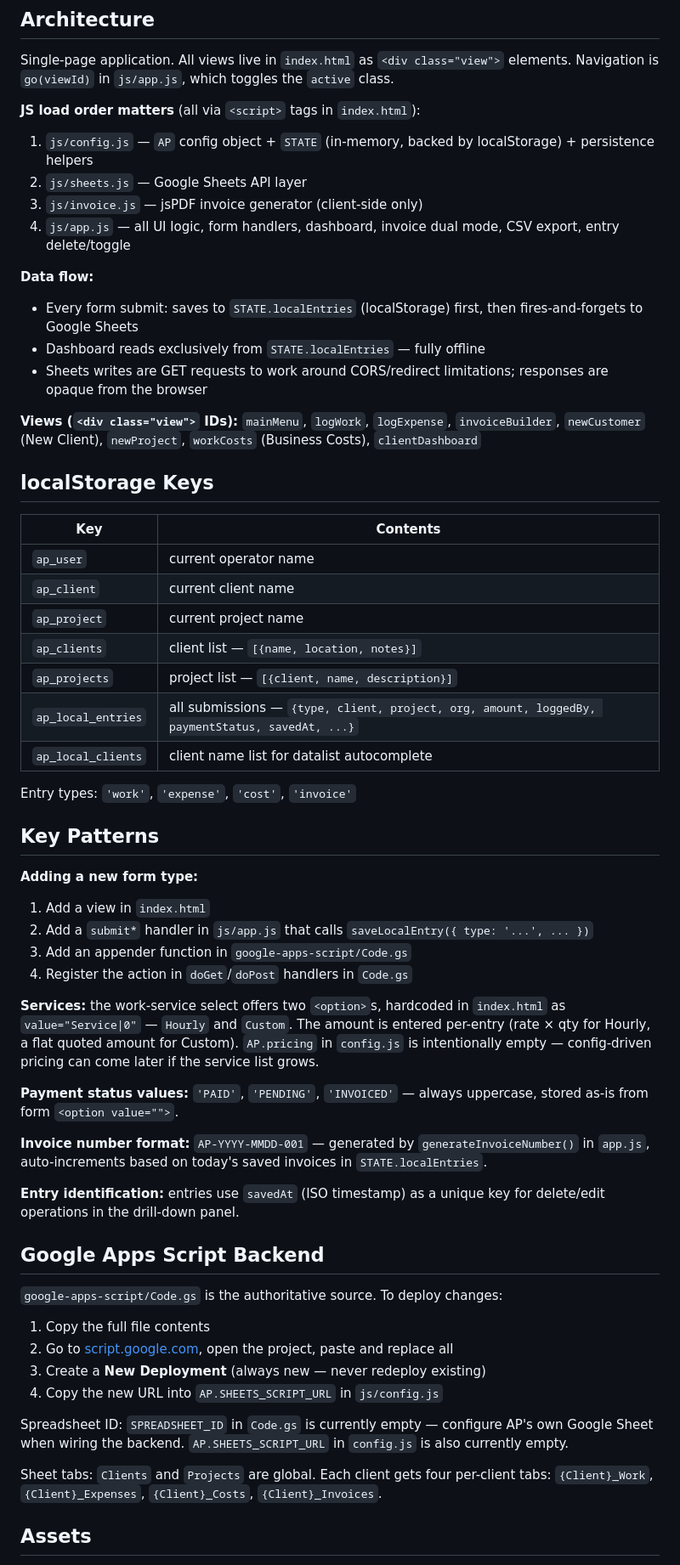
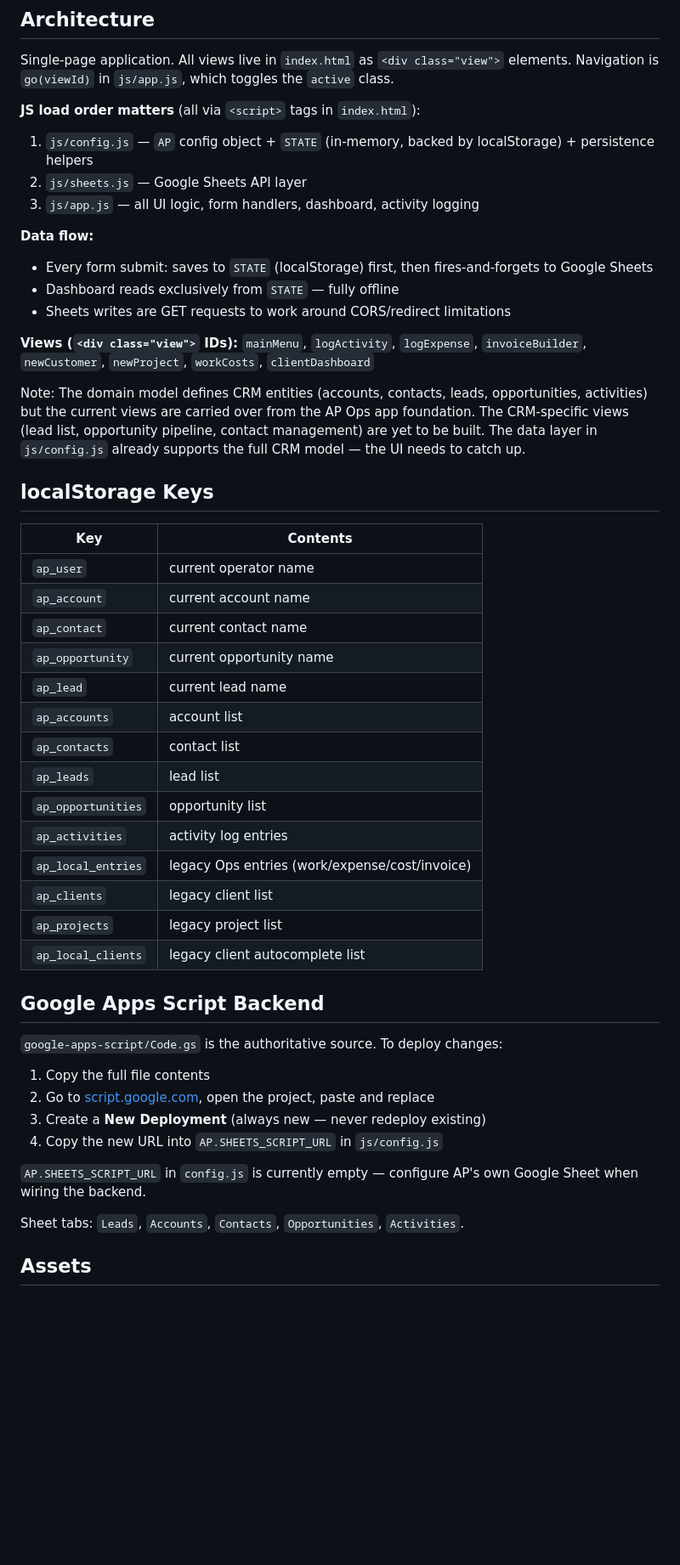
Before and after one commit to wmestrinho/ap-crm, a Markdown page: CLAUDE.md, the part around one of its changes. Shown at 85% size. GitHub-like rendering; blank space fills up the shorter version.

Commit message:
fix: rewrite CLAUDE.md to accurately describe AP CRM (was copy of AP Ops CLAUDE.md)

```diff
--- a/CLAUDE.md
+++ b/CLAUDE.md
@@ -49,58 +46,48 @@ Single-page application. All views live in `index.html` as `<div class="view">`
 **JS load order matters** (all via `<script>` tags in `index.html`):
 1. `js/config.js` — `AP` config object + `STATE` (in-memory, backed by localStorage) + persistence helpers
 2. `js/sheets.js` — Google Sheets API layer
-3. `js/invoice.js` — jsPDF invoice generator (client-side only)
-4. `js/app.js` — all UI logic, form handlers, dashboard, invoice dual mode, CSV export, entry delete/toggle
+3. `js/app.js` — all UI logic, form handlers, dashboard, activity logging
 
 **Data flow:**
-- Every form submit: saves to `STATE.localEntries` (localStorage) first, then fires-and-forgets to Google Sheets
-- Dashboard reads exclusively from `STATE.localEntries` — fully offline
-- Sheets writes are GET requests to work around CORS/redirect limitations; responses are opaque from the browser
+- Every form submit: saves to `STATE` (localStorage) first, then fires-and-forgets to Google Sheets
+- Dashboard reads exclusively from `STATE` — fully offline
+- Sheets writes are GET requests to work around CORS/redirect limitations
 
-**Views (`<div class="view">` IDs):** `mainMenu`, `logWork`, `logExpense`, `invoiceBuilder`, `newCustomer` (New Client), `newProject`, `workCosts` (Business Costs), `clientDashboard`
+**Views (`<div class="view">` IDs):** `mainMenu`, `logActivity`, `logExpense`, `invoiceBuilder`, `newCustomer`, `newProject`, `workCosts`, `clientDashboard`
+
+Note: The domain model defines CRM entities (accounts, contacts, leads, opportunities, activities) but the current views are carried over from the AP Ops app foundation. The CRM-specific views (lead list, opportunity pipeline, contact management) are yet to be built. The data layer in `js/config.js` already supports the full CRM model — the UI needs to catch up.
 
 ## localStorage Keys
 
 | Key | Contents |
 |-----|----------|
 | `ap_user` | current operator name |
-| `ap_client` | current client name |
-| `ap_project` | current project name |
-| `ap_clients` | client list — `[{name, location, notes}]` |
-| `ap_projects` | project list — `[{client, name, description}]` |
-| `ap_local_entries` | all submissions — `{type, client, project, org, amount, loggedBy, paymentStatus, savedAt, ...}` |
-| `ap_local_clients` | client name list for datalist autocomplete |
-
-Entry types: `'work'`, `'expense'`, `'cost'`, `'invoice'`
-
-## Key Patterns
-
-**Adding a new form type:**
-1. Add a view in `index.html`
-2. Add a `submit*` handler in `js/app.js` that calls `saveLocalEntry({ type: '...', ... })`
-3. Add an appender function in `google-apps-script/Code.gs`
-4. Register the action in `doGet`/`doPost` handlers in `Code.gs`
-
-**Services:** the work-service select offers two `<option>`s, hardcoded in `index.html` as `value="Service|0"` — `Hourly` and `Custom`. The amount is entered per-entry (rate × qty for Hourly, a flat quoted amount for Custom). `AP.pricing` in `config.js` is intentionally empty — config-driven pricing can come later if the service list grows.
-
-**Payment status values:** `'PAID'`, `'PENDING'`, `'INVOICED'` — always uppercase, stored as-is from form `<option value="">`.
-
-**Invoice number format:** `AP-YYYY-MMDD-001` — generated by `generateInvoiceNumber()` in `app.js`, auto-increments based on today's saved invoices in `STATE.localEntries`.
-
-**Entry identification:** entries use `savedAt` (ISO timestamp) as a unique key for delete/edit operations in the drill-down panel.
+| `ap_account` | current account name |
+| `ap_contact` | current contact name |
+| `ap_opportunity` | current opportunity name |
+| `ap_lead` | current lead name |
+| `ap_accounts` | account list |
+| `ap_contacts` | contact list |
+| `ap_leads` | lead list |
+| `ap_opportunities` | opportunity list |
+| `ap_activities` | activity log entries |
+| `ap_local_entries` | legacy Ops entries (work/expense/cost/invoice) |
+| `ap_clients` | legacy client list |
+| `ap_projects` | legacy project list |
+| `ap_local_clients` | legacy client autocomplete list |
 
 ## Google Apps Script Backend
 
 `google-apps-script/Code.gs` is the authoritative source. To deploy changes:
 
 1. Copy the full file contents
-2. Go to [script.google.com](https://script.google.com), open the project, paste and replace all
+2. Go to [script.google.com](https://script.google.com), open the project, paste and replace
 3. Create a **New Deployment** (always new — never redeploy existing)
 4. Copy the new URL into `AP.SHEETS_SCRIPT_URL` in `js/config.js`
 
-Spreadsheet ID: `SPREADSHEET_ID` in `Code.gs` is currently empty — configure AP's own Google Sheet when wiring the backend. `AP.SHEETS_SCRIPT_URL` in `config.js` is also currently empty.
+`AP.SHEETS_SCRIPT_URL` in `config.js` is currently empty — configure AP's own Google Sheet when wiring the backend.
 
-Sheet tabs: `Clients` and `Projects` are global. Each client gets four per-client tabs: `{Client}_Work`, `{Client}_Expenses`, `{Client}_Costs`, `{Client}_Invoices`.
+Sheet tabs: `Leads`, `Accounts`, `Contacts`, `Opportunities`, `Activities`.
 
 ## Assets
 
```
Also changed, not shown: other parts of CLAUDE.md (+11 -14 lines).
